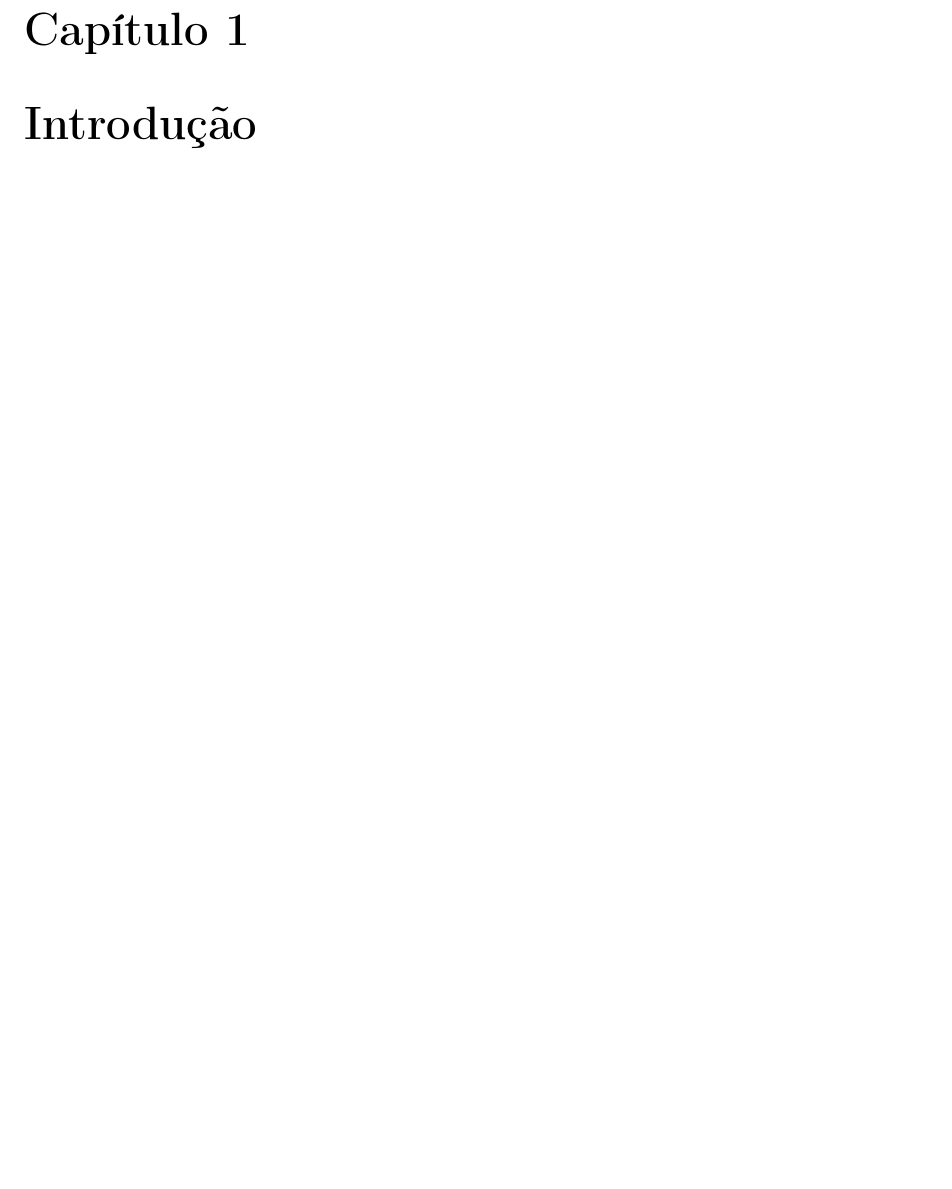
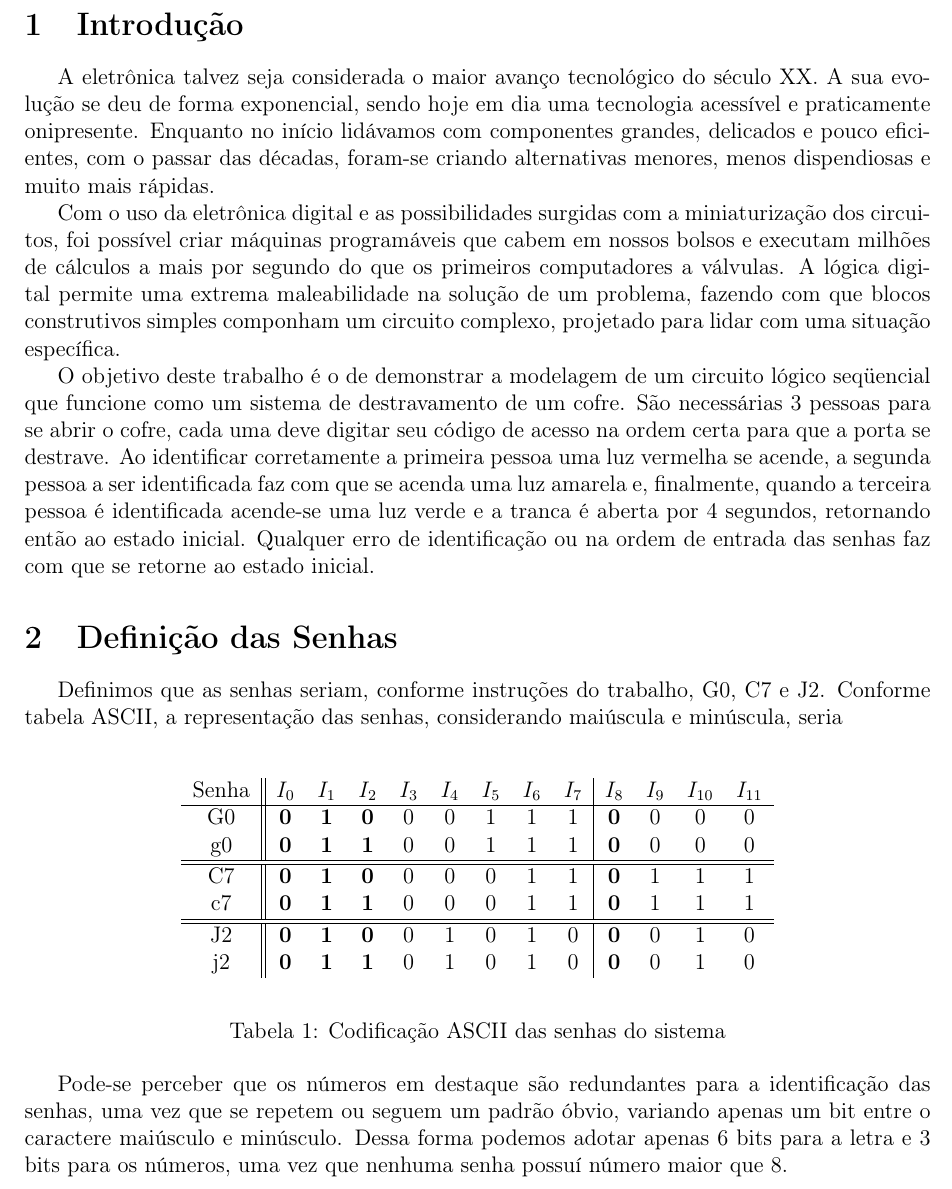
Before and after one commit to gabrielmcf/relatorio-sd, a LaTeX document (trabalho.tex): part of page 2 of 2, cut at the place of the change, the shorter picture padded with empty space. Compiled offline with pdfLaTeX.

Commit message:
Começado

```diff
--- a/trabalho.tex
+++ b/trabalho.tex
@@ -1,11 +1,11 @@
-\documentclass[12pt,a4paper]{report}
+\documentclass[12pt,a4paper]{article}
 \usepackage[utf8]{inputenc}
 \usepackage[portuguese]{babel}
 \usepackage[T1]{fontenc}
 \usepackage{graphicx}
 \usepackage[left=2cm,right=2cm,top=2cm,bottom=2cm]{geometry}
-\author{Cleber Borges e Gabriel Fonseca}
-\title{Sistema de Destravamento Presencial Sequencial}
+\usepackage{indentfirst}
+
 
 
 
@@ -33,5 +33,39 @@ Belo Horizonte - MG
 \end{center}
 \newpage
 
-\chapter{Introdução}
+\section{Introdução}
+
+A eletrônica talvez seja considerada o maior avanço tecnológico do século XX. A sua evolução se deu de forma exponencial, sendo hoje em dia uma tecnologia acessível e praticamente onipresente. Enquanto no início lidávamos com componentes grandes, delicados e pouco eficientes, com o passar das décadas, foram-se criando alternativas menores, menos dispendiosas e muito mais rápidas.
+
+Com o uso da eletrônica digital e as possibilidades surgidas com a miniaturização dos circuitos, foi possível criar máquinas programáveis que cabem em nossos bolsos e executam milhões de cálculos a mais por segundo do que os primeiros computadores a válvulas. A lógica digital permite uma extrema maleabilidade na solução de um problema, fazendo com que blocos construtivos simples componham um circuito complexo, projetado para lidar com uma situação específica.
+
+O objetivo deste trabalho é o de demonstrar a modelagem de um circuito lógico seqüencial que funcione como um sistema de destravamento de um cofre. São necessárias 3 pessoas para se abrir o cofre, cada uma deve digitar seu código de acesso na ordem certa para que a porta se destrave. Ao identificar corretamente a primeira pessoa uma luz vermelha se acende, a segunda pessoa a ser identificada faz com que se acenda uma luz amarela e, finalmente, quando a terceira pessoa é identificada acende-se uma luz verde e a tranca é aberta por 4 segundos, retornando então ao estado inicial. Qualquer erro de identificação ou na ordem de entrada das senhas faz com que se retorne ao estado inicial.
+
+\section{Definição das Senhas}
+
+Definimos que as senhas seriam, conforme instruções do trabalho, G0, C7 e J2. Conforme tabela ASCII, a representação das senhas, considerando maiúscula e minúscula, seria
+
+\bigskip
+
+\begin{table}[hb]
+\begin{center}
+\begin{tabular}{c||cccccccc|cccc}
+Senha & $I_0$ & $I_1$ & $I_2$ & $I_3$ & $I_4$ & $I_5$ & $I_6$ & $I_7$ & $I_8$ & $I_9$ & $I_{10}$ & $I_{11}$ \\
+\hline
+G0 & {\bf 0} & {\bf 1} & {\bf 0} & 0 & 0 & 1 & 1 & 1 & {\bf 0} & 0 & 0 & 0 \\
+g0 & {\bf 0} & {\bf 1} & {\bf 1} & 0 & 0 & 1 & 1 & 1 & {\bf 0} & 0 & 0 & 0 \\
+\hline
+\hline
+C7 & {\bf 0} & {\bf 1} & {\bf 0} & 0 & 0 & 0 & 1 & 1 & {\bf 0} & 1 & 1 & 1 \\
+c7 & {\bf 0} & {\bf 1} & {\bf 1} & 0 & 0 & 0 & 1 & 1 & {\bf 0} & 1 & 1 & 1 \\
+\hline
+\hline
+J2 & {\bf 0} & {\bf 1} & {\bf 0} & 0 & 1 & 0 & 1 & 0 & {\bf 0} & 0 & 1 & 0 \\
+j2 & {\bf 0} & {\bf 1} & {\bf 1} & 0 & 1 & 0 & 1 & 0 & {\bf 0} & 0 & 1 & 0 \\
+\end{tabular}
+\end{center}
+\caption{Codificação ASCII das senhas do sistema}
+\end{table}
+
+Pode-se perceber que os números em destaque são redundantes para a identificação das senhas, uma vez que se repetem ou seguem um padrão óbvio, variando apenas um bit entre o caractere maiúsculo e minúsculo. Dessa forma podemos adotar apenas 6 bits para a letra e 3 bits para os números, uma vez que nenhuma senha possuí número maior que 8.
 \end{document}
```
Also changed, not shown: trabalho.pdf.
